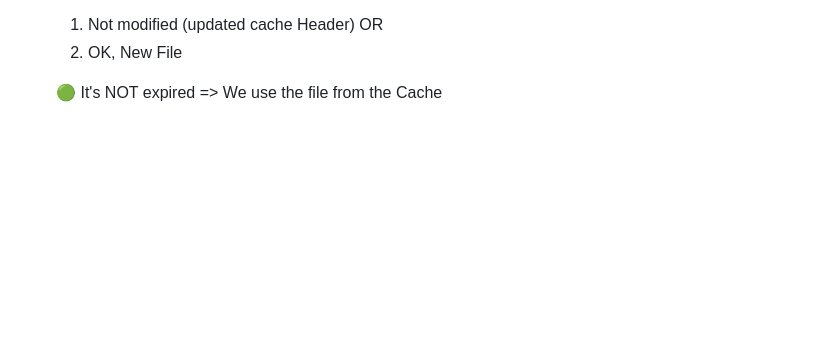
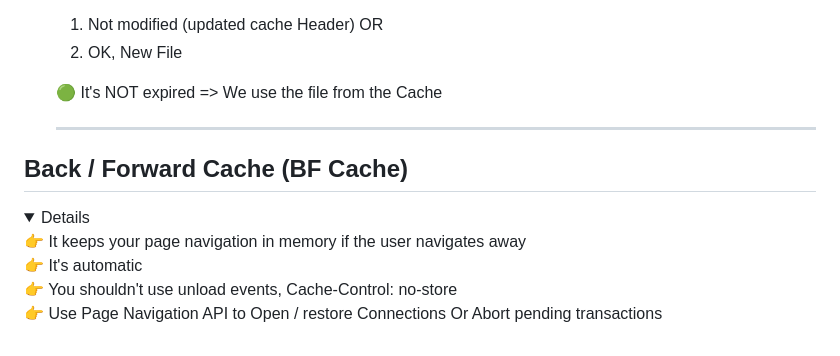
Before and after one commit to howardsolutions/web-performance, a Markdown page: adv-webpref/README.md, the part around the change. Rendered like a GitHub page; blank space fills up the shorter version.

Commit message:
doc: note on bfcache

```diff
--- a/adv-webpref/README.md
+++ b/adv-webpref/README.md
@@ -159,3 +159,13 @@ Browser check the cache to see if we have the version of that file or not.
    2. OK, New File
 
    🟢 It's NOT expired => We use the file from the Cache
+   <hr />
+
+## Back / Forward Cache (BF Cache)
+
+<details open>
+    👉 It keeps your page navigation in memory if the user navigates away <br />
+    👉 It's automatic  <br />
+    👉 You shouldn't use unload events, Cache-Control: no-store <br />
+    👉 Use Page Navigation API to Open / restore Connections Or Abort pending transactions
+</details>
```
